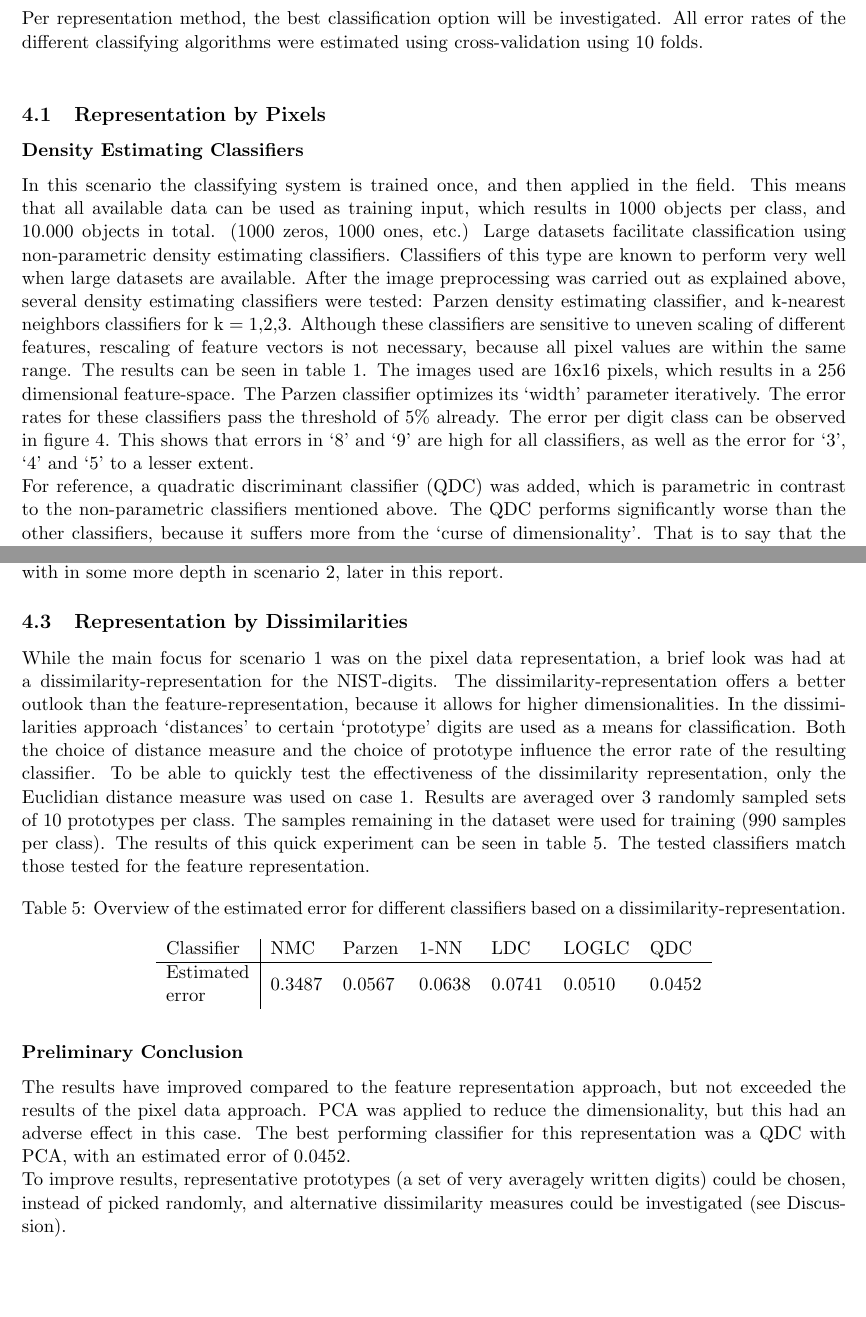
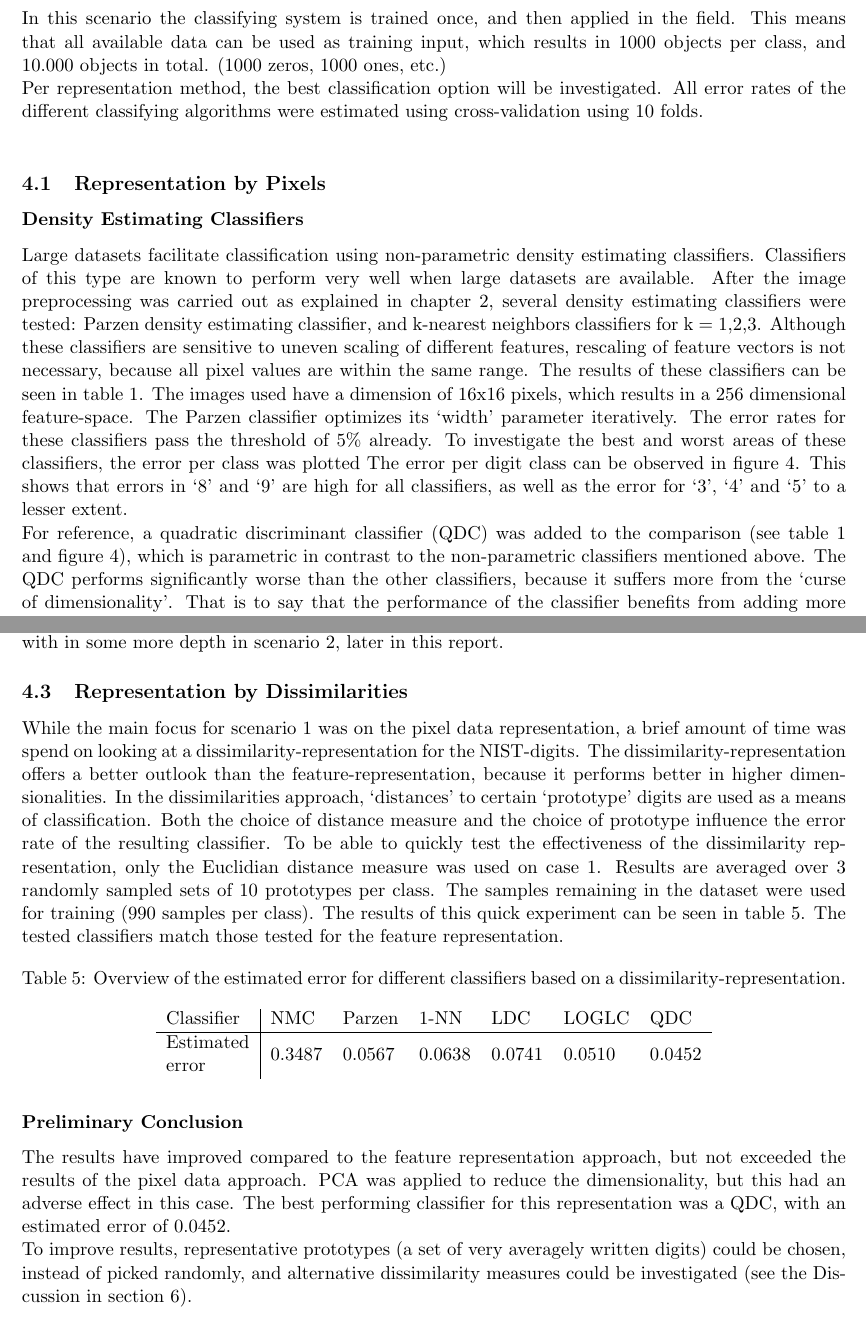
Before and after one commit to jgovers/PatterNerdsReport, a LaTeX document (report_sebas/main.tex, which reads report_sebas/Classifier_Design.tex): two parts of pages 6 and 10 of 17, joined at a grey line, cut so that both start at the same text, the shorter picture padded with empty space. Compiled offline with pdfLaTeX.

Commit message:
no message

```diff
--- a/report_sebas/Classifier_Design.tex
+++ b/report_sebas/Classifier_Design.tex
@@ -21,12 +21,13 @@ This approach is visualised in figure \ref{fig:case_design}.
 \label{sec:Case1}
 \textbf{Case Summary:} Design a system for training on all cheques at once. The system must be able to correctly classify the handwritten digits after being trained on at least 200 objects per class.\\
 \\
+In this scenario the classifying system is trained once, and then applied in the field. This means that all available data can be used as training input, which results in 1000 objects per class, and 10.000 objects in total. (1000 zeros, 1000 ones, etc.) \\
 Per representation method, the best classification option will be investigated. All error rates of the different classifying algorithms were estimated using cross-validation using 10 folds.\\
 
 \subsection{Representation by Pixels}
 \subsubsection*{Density Estimating Classifiers}
-In this scenario the classifying system is trained once, and then applied in the field. This means that all available data can be used as training input, which results in 1000 objects per class, and 10.000 objects in total. (1000 zeros, 1000 ones, etc.) Large datasets facilitate classification using non-parametric density estimating classifiers. Classifiers of this type are known to perform very well when large datasets are available. After the image preprocessing was carried out as explained above, several density estimating classifiers were tested: Parzen density estimating classifier, and k-nearest neighbors classifiers for k = 1,2,3. Although these classifiers are sensitive to uneven scaling of different features, rescaling of feature vectors is not necessary, because all pixel values are within the same range. The results can be seen in table \ref{tab:density}. The images used are 16x16 pixels, which results in a 256 dimensional feature-space. The Parzen classifier optimizes its ‘width’ parameter iteratively. The error rates for these classifiers pass the threshold of 5\% already. The error per digit class can be observed in figure \ref{fig:errorpdigit}. This shows that errors in ‘8’ and ‘9’ are high for all classifiers, as well as the error for ‘3’, ‘4’ and ‘5’ to a lesser extent. \\
-For reference, a quadratic discriminant classifier (QDC) was added, which is parametric in contrast to the non-parametric classifiers mentioned above. The QDC performs significantly worse than the other classifiers, because it suffers more from the ‘curse of dimensionality’. That is to say that the performance of the classifier benefits from adding more features only up to a certain point, after which the error will rise with extra features added. The ‘curse of dimensionality’ implies that reducing the number of features might decrease the error attained by the classifiers.
+Large datasets facilitate classification using non-parametric density estimating classifiers. Classifiers of this type are known to perform very well when large datasets are available. After the image preprocessing was carried out as explained in chapter \ref{sec:ImPros}, several density estimating classifiers were tested: Parzen density estimating classifier, and k-nearest neighbors classifiers for k = 1,2,3. Although these classifiers are sensitive to uneven scaling of different features, rescaling of feature vectors is not necessary, because all pixel values are within the same range. The results of these classifiers can be seen in table \ref{tab:density}. The images used have a dimension of 16x16 pixels, which results in a 256 dimensional feature-space. The Parzen classifier optimizes its ‘width’ parameter iteratively. The error rates for these classifiers pass the threshold of 5\% already. To investigate the best and worst areas of these classifiers, the error per class was plotted The error per digit class can be observed in figure \ref{fig:errorpdigit}. This shows that errors in ‘8’ and ‘9’ are high for all classifiers, as well as the error for ‘3’, ‘4’ and ‘5’ to a lesser extent. \\
+For reference, a quadratic discriminant classifier (QDC) was added to the comparison (see table \ref{tab:density} and figure \ref{fig:errorpdigit}), which is parametric in contrast to the non-parametric classifiers mentioned above. The QDC performs significantly worse than the other classifiers, because it suffers more from the ‘curse of dimensionality’. That is to say that the performance of the classifier benefits from adding more features only up to a certain point, after which the error will rise with extra features added. The ‘curse of dimensionality’ implies that reducing the number of features might decrease the error attained by the classifiers.
 \begin{table}[H]
 	\centering
 	\caption{Overview of the Density-Estimating classifiers and their estimated error.}
@@ -107,7 +108,7 @@ In order to verify this prediction some indicative tests were carried out, using
 The hypothesis is accepted as true, and the feature representation approach is discarded for the large dataset case. The best performing classifier is a Logistic Classifier, with an error of 0.1863. This is not sufficient to surpass the pixel-representation. The feature-representation approach will be dealt with in some more depth in scenario 2, later in this report.
 
 \subsection{Representation by Dissimilarities}
-While the main focus for scenario 1 was on the pixel data representation, a brief look was had at a dissimilarity-representation for the NIST-digits. The dissimilarity-representation offers a better outlook than the feature-representation, because it allows for higher dimensionalities. In the dissimilarities approach ‘distances’ to certain ‘prototype’ digits are used as a means for classification. Both the choice of distance measure and the choice of prototype influence the error rate of the resulting classifier. To be able to quickly test the effectiveness of the dissimilarity representation, only the Euclidian distance measure was used on case 1. Results are averaged over 3 randomly sampled sets of 10 prototypes per class. The samples remaining in the dataset were used for training (990 samples per class). The results of this quick experiment can be seen in table \ref{tab:diss}. The tested classifiers match those tested for the feature representation.
+While the main focus for scenario 1 was on the pixel data representation, a brief amount of time was spend on looking at a dissimilarity-representation for the NIST-digits. The dissimilarity-representation offers a better outlook than the feature-representation, because it performs better in higher dimensionalities. In the dissimilarities approach, ‘distances’ to certain ‘prototype’ digits are used as a means of classification. Both the choice of distance measure and the choice of prototype influence the error rate of the resulting classifier. To be able to quickly test the effectiveness of the dissimilarity representation, only the Euclidian distance measure was used on case 1. Results are averaged over 3 randomly sampled sets of 10 prototypes per class. The samples remaining in the dataset were used for training (990 samples per class). The results of this quick experiment can be seen in table \ref{tab:diss}. The tested classifiers match those tested for the feature representation.
 \begin{table}[H]
 	\centering
 	\caption{Overview of the estimated error for different classifiers based on a dissimilarity-representation.}
@@ -118,8 +119,8 @@ While the main focus for scenario 1 was on the pixel data representation, a brie
 	\end{tabular}
 \end{table}
 \subsubsection*{Preliminary Conclusion}
-The results have improved compared to the feature representation approach, but not exceeded the results of the pixel data approach. PCA was applied to reduce the dimensionality, but this had an adverse effect in this case. The best performing classifier for this representation was a QDC with PCA, with an estimated error of 0.0452. \\
-To improve results, representative prototypes (a set of very averagely written digits) could be chosen, instead of picked randomly, and alternative dissimilarity measures could be investigated (see Discussion).\\
+The results have improved compared to the feature representation approach, but not exceeded the results of the pixel data approach. PCA was applied to reduce the dimensionality, but this had an adverse effect in this case. The best performing classifier for this representation was a QDC, with an estimated error of 0.0452. \\
+To improve results, representative prototypes (a set of very averagely written digits) could be chosen, instead of picked randomly, and alternative dissimilarity measures could be investigated (see the  Discussion in section \ref{sec:DiscConcl}).\\
 \subsection{Final Conclusion and Evaluation for Case 1}
 As can be seen in table \ref{tab:concase1}, the combination of a Parzen classifier and a QD-classifier applied after PCA, combined using the product rule, yields the best result for scenario 1.
 \begin{table}[H]
```
Also changed, not shown: report_sebas/Classifier_Design.tex (16 more changed lines).
